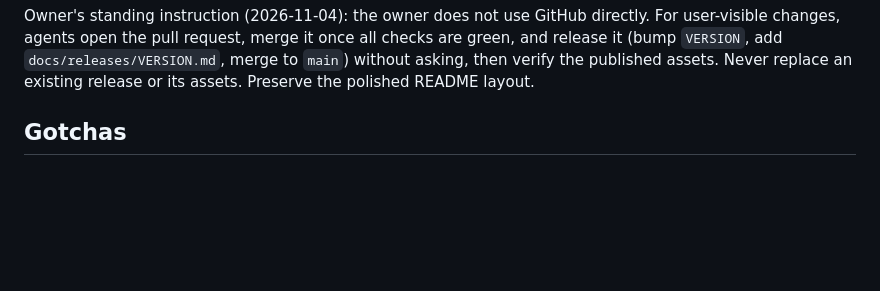
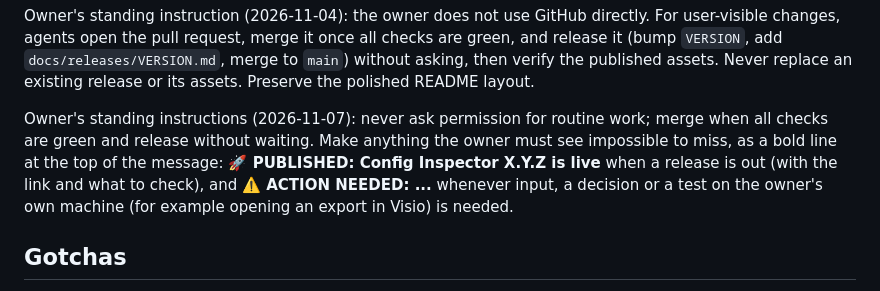
Before and after one commit to TechSavage1989/Configuration-Inspector, a Markdown page: AGENTS.md, the part around the change. Drawn GitHub-style; blank space fills up the shorter version.

Commit message:
Docs: record the owner's notification and no-permission instructions (#54)
Claude-Session: https://claude.ai/code/session_01AkZzWEYiyfNXNUuxhn3mpE

Co-authored-by: Claude <noreply@anthropic.com>

```diff
--- a/AGENTS.md
+++ b/AGENTS.md
@@ -21,6 +21,12 @@ For user-visible changes, agents open the pull request, merge it once all checks
 are green, and release it (bump `VERSION`, add `docs/releases/VERSION.md`, merge to
 `main`) without asking, then verify the published assets. Never replace an
 existing release or its assets. Preserve the polished README layout.
+
+Owner's standing instructions (2026-11-07): never ask permission for routine work; merge when all
+checks are green and release without waiting. Make anything the owner must see impossible to miss,
+as a bold line at the top of the message: **🚀 PUBLISHED: Config Inspector X.Y.Z is live** when a
+release is out (with the link and what to check), and **⚠️ ACTION NEEDED: ...** whenever input,
+a decision or a test on the owner's own machine (for example opening an export in Visio) is needed.
 
 ## Gotchas
 
```
